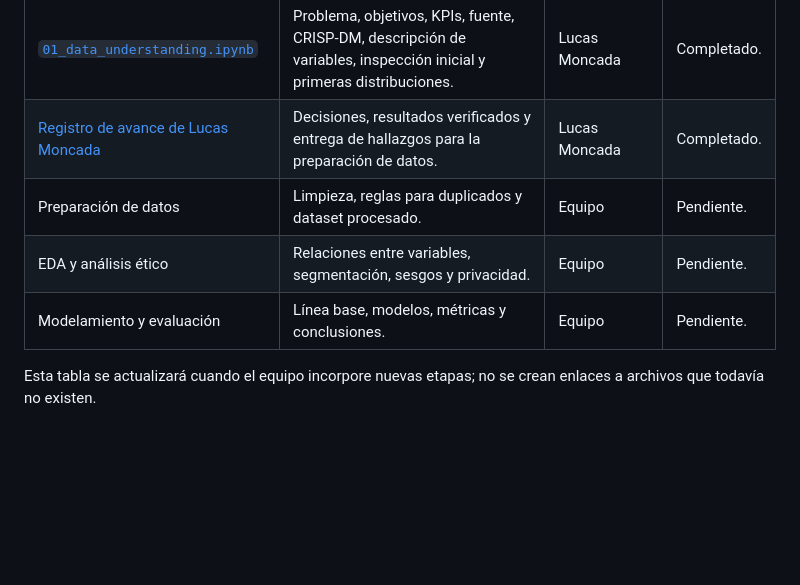
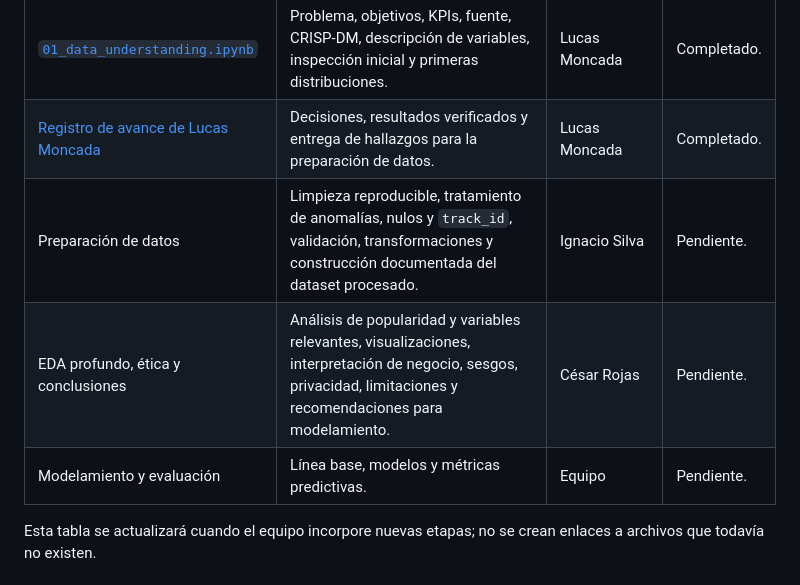
Before and after one commit to LucasMoncadaCL/spotify-popularity-analysis, a Markdown page: README.md, the part around the change. GitHub-like rendering; blank space fills up the shorter version.

Commit message:
docs: asigna los alcances del equipo en el README

```diff
--- a/README.md
+++ b/README.md
@@ -84,9 +84,9 @@ puede exigir revisar decisiones anteriores.
 |---|---|---|---|
 | [`01_data_understanding.ipynb`](notebooks/01_data_understanding.ipynb) | Problema, objetivos, KPIs, fuente, CRISP-DM, descripción de variables, inspección inicial y primeras distribuciones. | Lucas Moncada | Completado. |
 | [Registro de avance de Lucas Moncada](docs/progress/lucas_moncada.md) | Decisiones, resultados verificados y entrega de hallazgos para la preparación de datos. | Lucas Moncada | Completado. |
-| Preparación de datos | Limpieza, reglas para duplicados y dataset procesado. | Equipo | Pendiente. |
-| EDA y análisis ético | Relaciones entre variables, segmentación, sesgos y privacidad. | Equipo | Pendiente. |
-| Modelamiento y evaluación | Línea base, modelos, métricas y conclusiones. | Equipo | Pendiente. |
+| Preparación de datos | Limpieza reproducible, tratamiento de anomalías, nulos y `track_id`, validación, transformaciones y construcción documentada del dataset procesado. | Ignacio Silva | Pendiente. |
+| EDA profundo, ética y conclusiones | Análisis de popularidad y variables relevantes, visualizaciones, interpretación de negocio, sesgos, privacidad, limitaciones y recomendaciones para modelamiento. | César Rojas | Pendiente. |
+| Modelamiento y evaluación | Línea base, modelos y métricas predictivas. | Equipo | Pendiente. |
 
 Esta tabla se actualizará cuando el equipo incorpore nuevas etapas; no se crean enlaces a
 archivos que todavía no existen.
```
